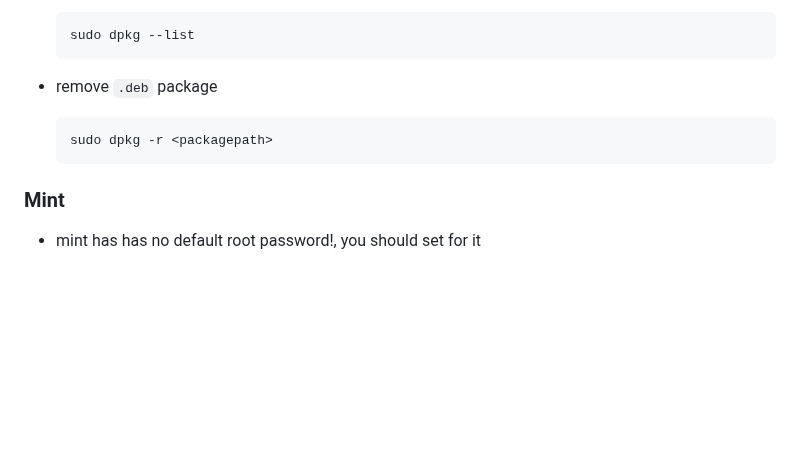
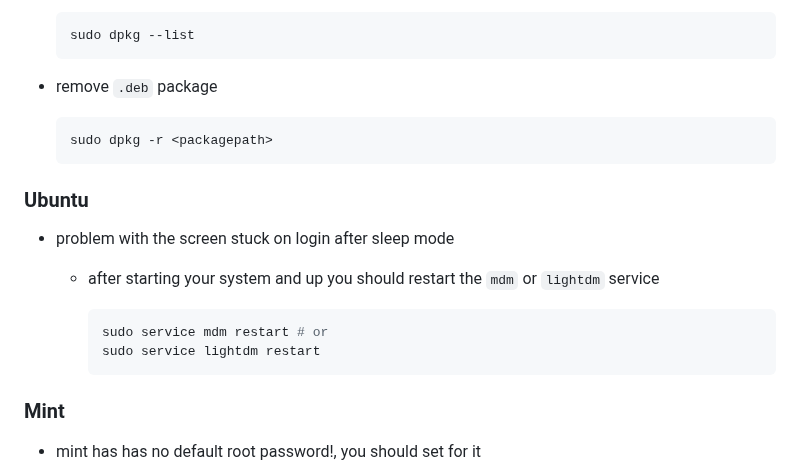
Before and after one commit to ay-ref/linux, a Markdown page: README.md, the part around the change. GitHub-like rendering; blank space fills up the shorter version.

````diff
--- a/README.md
+++ b/README.md
@@ -331,6 +331,17 @@ sudo ntfs-3g /dev/sda2 .
   sudo dpkg -r <packagepath>
   ```
 
+### Ubuntu
+
+- problem with the screen stuck on login after sleep mode
+	- after starting your system and up you should
+	  restart the `mdm` or `lightdm` service
+
+		```sh
+		sudo service mdm restart # or
+		sudo service lightdm restart
+		```
+
 ### Mint
 
 - mint has has no default root password!, you should set for it
````
Also changed, not shown: boot.md (added).
